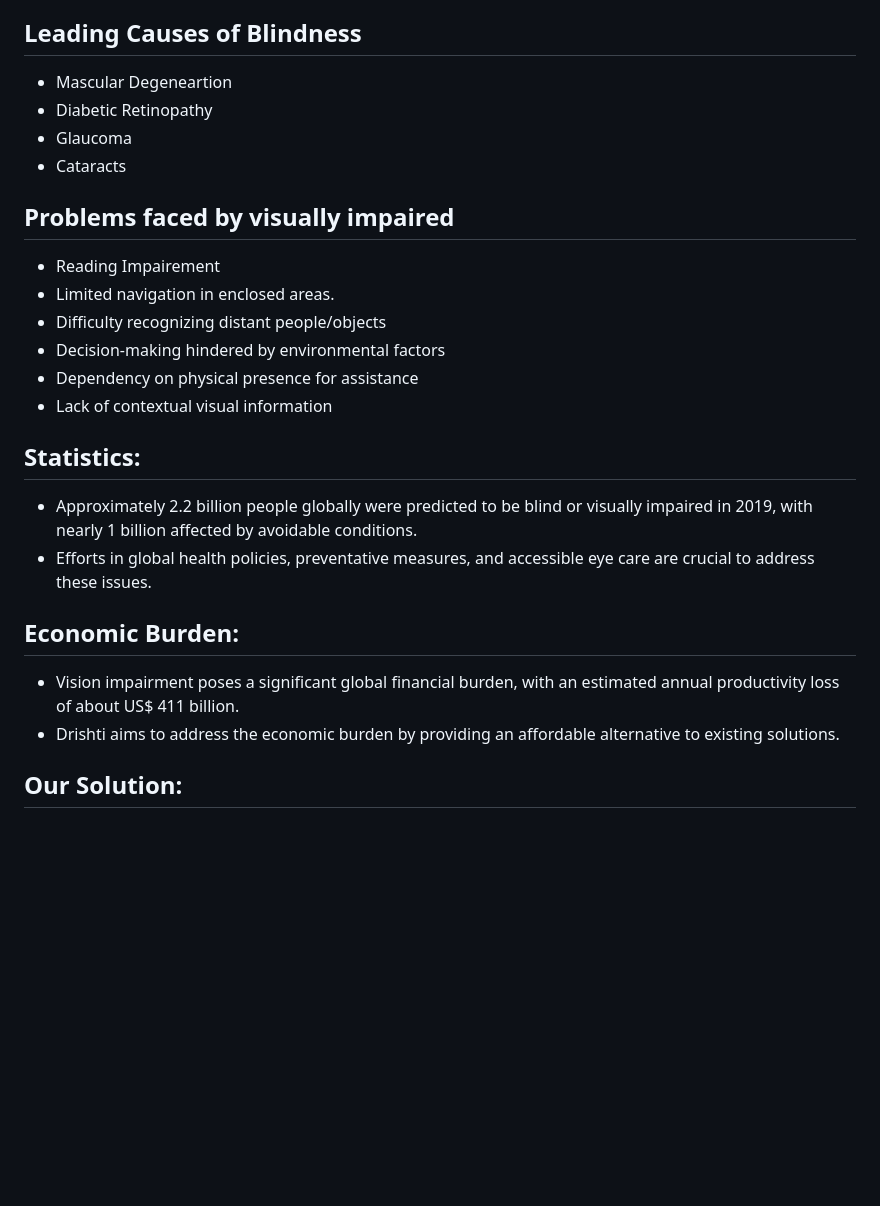
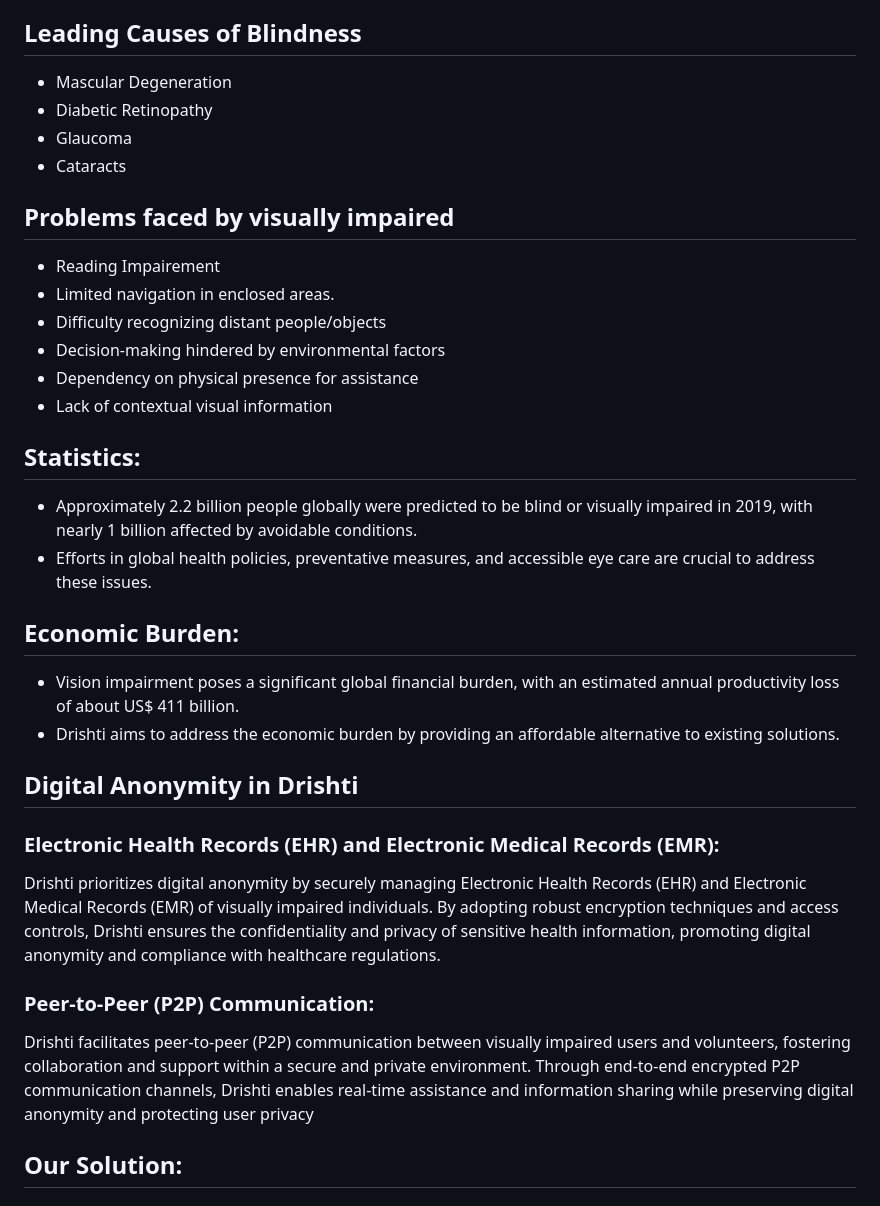
Before and after one commit to mukundsolanki/Drishti, a Markdown page: README.md, the part around the change printed below. Drawn GitHub-style; blank space fills up the shorter version.

```diff
--- a/README.md
+++ b/README.md
@@ -5,8 +5,7 @@ _"Empowering the blind to navigate a sightless world – because every journey b
 Drishti is an AI-powered smart glasses solution aimed at empowering the blind and visually impaired to navigate the world around them. Through innovative features and community-building capabilities, Drishti enhances accessibility and fosters inclusivity.
 
 ## Leading Causes of Blindness
-
-- Mascular Degeneartion
+- Mascular Degeneration
 - Diabetic Retinopathy
 - Glaucoma
 - Cataracts
@@ -19,13 +18,27 @@ Drishti is an AI-powered smart glasses solution aimed at empowering the blind an
 - Dependency on physical presence for assistance
 - Lack of contextual visual information
 
+
 ## Statistics:
 - Approximately 2.2 billion people globally were predicted to be blind or visually impaired in 2019, with nearly 1 billion affected by avoidable conditions.
 - Efforts in global health policies, preventative measures, and accessible eye care are crucial to address these issues.
 
+
 ## Economic Burden:
 - Vision impairment poses a significant global financial burden, with an estimated annual productivity loss of about US$ 411 billion.
 - Drishti aims to address the economic burden by providing an affordable alternative to existing solutions.
+
+
+## Digital Anonymity in Drishti
+
+### Electronic Health Records (EHR) and Electronic Medical Records (EMR):
+Drishti prioritizes digital anonymity by securely managing Electronic Health Records (EHR) and Electronic Medical Records (EMR) of visually impaired individuals.
+By adopting robust encryption techniques and access controls, Drishti ensures the confidentiality and privacy of sensitive health information, promoting digital anonymity and compliance with healthcare regulations.
+
+### Peer-to-Peer (P2P) Communication:
+Drishti facilitates peer-to-peer (P2P) communication between visually impaired users and volunteers, fostering collaboration and support within a secure and private environment.
+Through end-to-end encrypted P2P communication channels, Drishti enables real-time assistance and information sharing while preserving digital anonymity and protecting user privacy
+
 
 ## Our Solution:
 #### READ Feature:
```
Also changed, not shown: other parts of README.md (+1 -1 lines).
